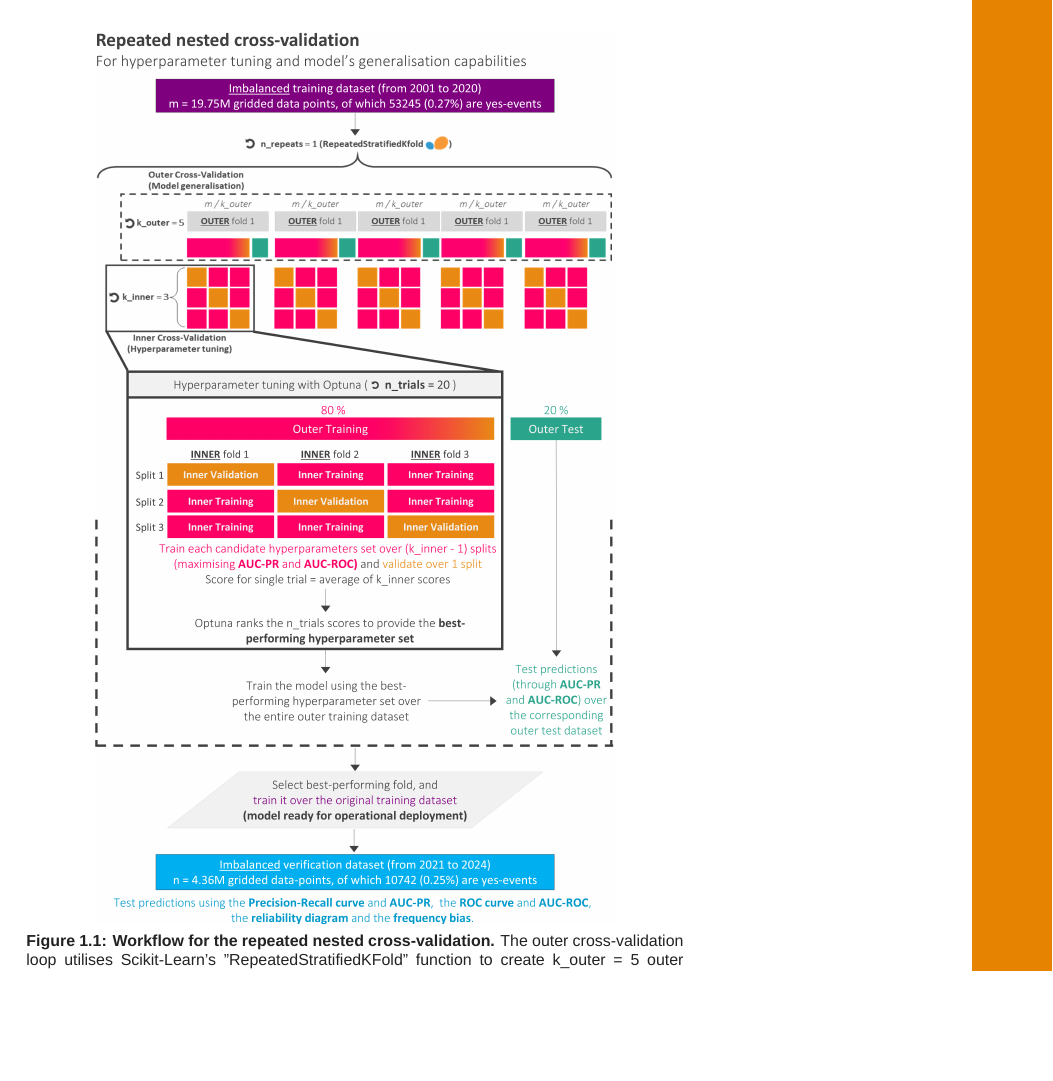
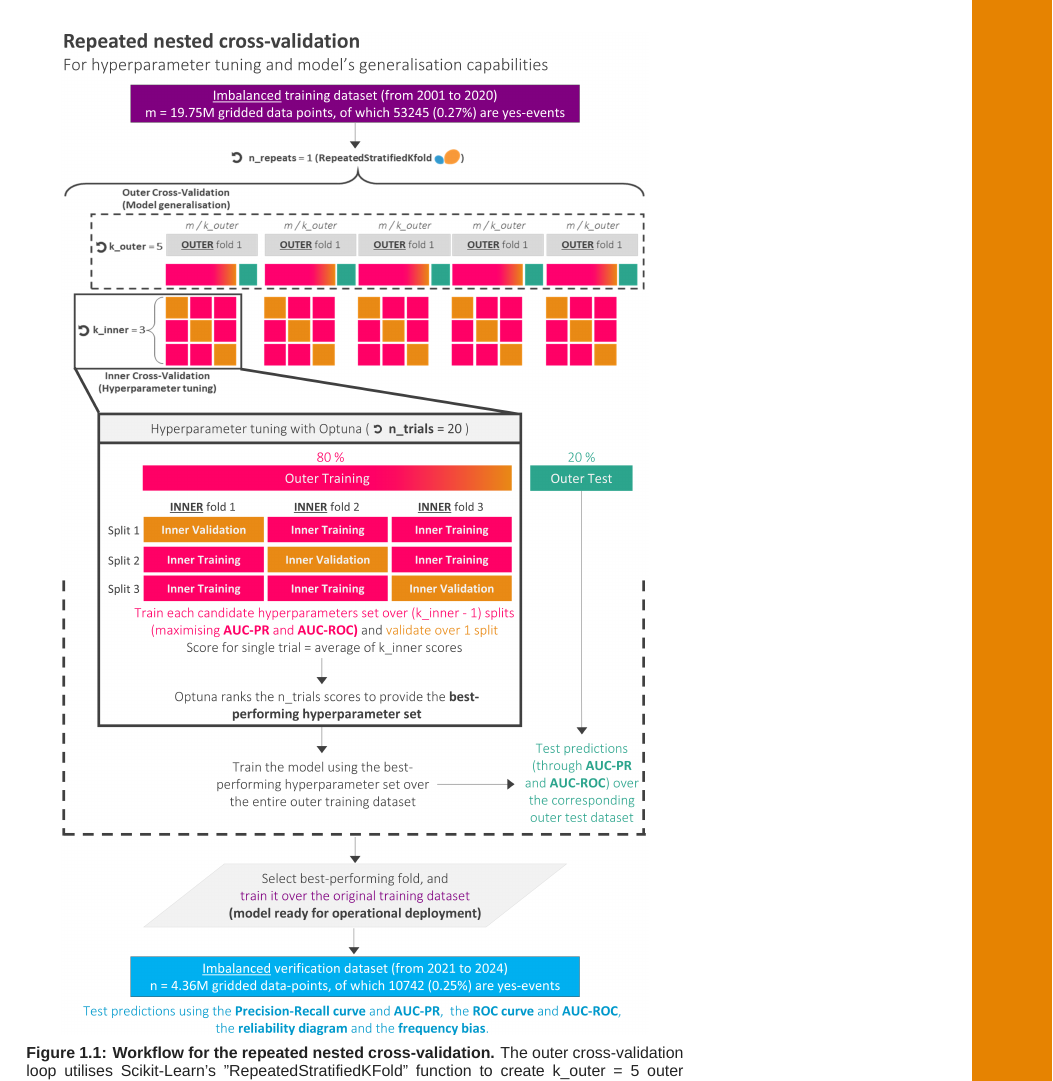
Before and after one commit to FatimaPillosu/thesis, a LaTeX thesis (main_thesis.tex, which reads chapter_06/chapter_06.tex): part of page 25 of 43, cut so that both start at the same text, the shorter picture padded with empty space. Compiled offline with LuaLaTeX; a missing font is replaced by an installed copy or a similar font; a missing bibliography style is replaced by a similar one.

Commit message:
Updates from Overleaf

```diff
--- a/chapter_06/chapter_06.tex
+++ b/chapter_06/chapter_06.tex
@@ -93,7 +93,7 @@ A \textit{nested} cross-validation framework (Figure) was implemented to provide
 
 \begin{figure}[htbp]
 \centering
-\includegraphics[scale=0.8]{chapter_06/figures/cv_optuna.png}
+\includegraphics[scale=0.9]{chapter_06/figures/cv_optuna.png}
 \caption{\textbf{Workflow for the repeated nested cross-validation.} The outer cross-validation loop utilises Scikit-Learn's "RepeatedStratifiedKFold" function to create k\_outer = 5 outer folds (grey blocks) across n\_repeats = 1 iterations. Each \textcolor{colourOuterFolds}{\textit{outer fold}} maintains the class distribution of the \textcolor{colourTraining}{\textit{training dataset}}, and it is split into an outer training dataset (80\%, blocks in shades of pink and orange) and an \textcolor{colourOuterTest}{\textit{outer test dataset}} (20\%). Within each outer fold, a Bayesian hyperparameter tuning is performed employing the Optuna library through an inner cross-validation procedure over n\_trial = 20 repetitions. Each trial evaluates candidate hyperparameters by training on \textcolor{colourInnerTraining}{\textit{inner training folds}} and validating on \textcolor{colourInnerValidation}{\textit{inner validation folds}}, with performance measured as the mean AUC-ROC or AUC-PR. The optimal hyperparameter set, identified by maximising the selected evaluation metric, is used to train the final model on the complete outer training subset. Model performance is assessed on the held-out \textcolor{colourOuterTest}{\textit{outer test fold}} using AUC-ROC and AUC-PR. The best-performing fold is retrained on the original \textcolor{colourTraining}{\textit{training dataset}} for operational deployment. Independent, more extensive verification of the data-driven predictions is performed using the \textcolor{colourTest}{\textit{verification dataset}}, considering the Precision-Recall curve and AUC-PR, the ROC curve and AUC-ROC, reliability diagrams, and frequency bias.}
 \label{fig:cv_optuna}
 \end{figure}
```
